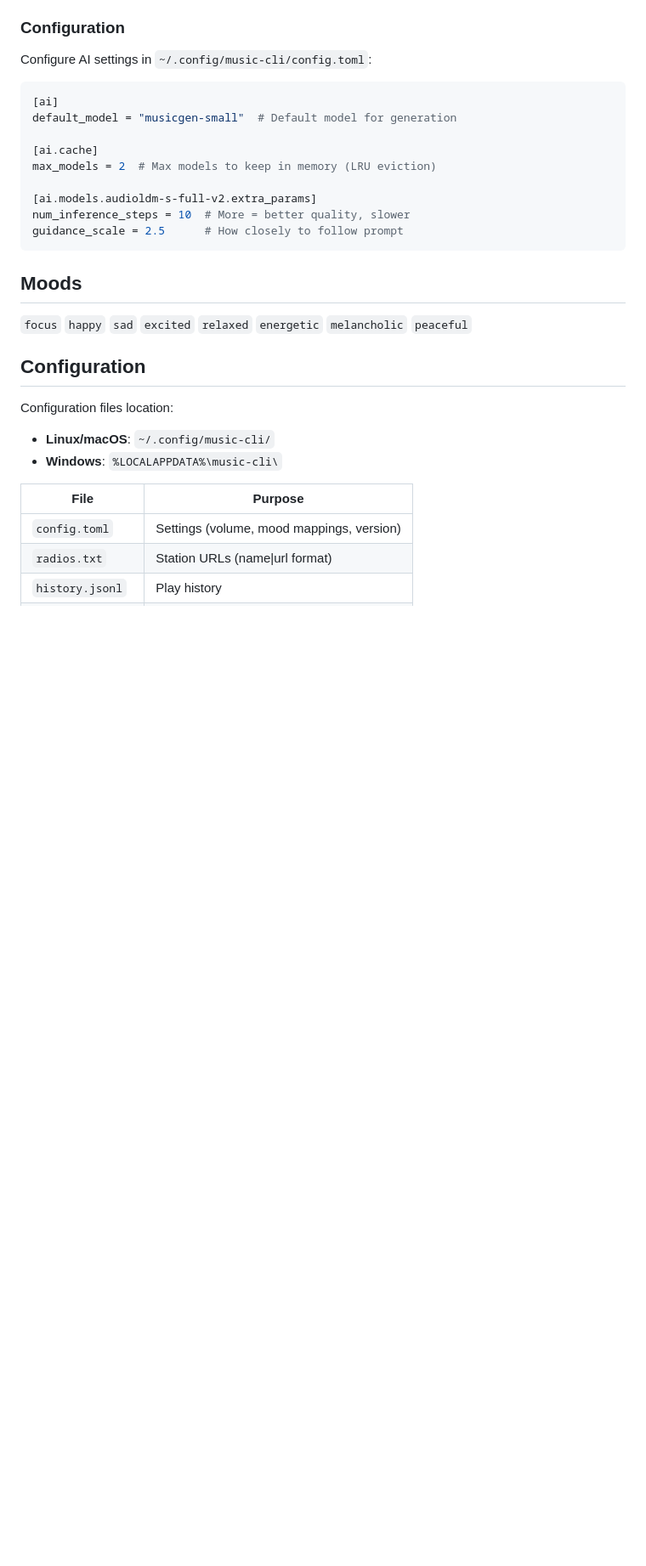
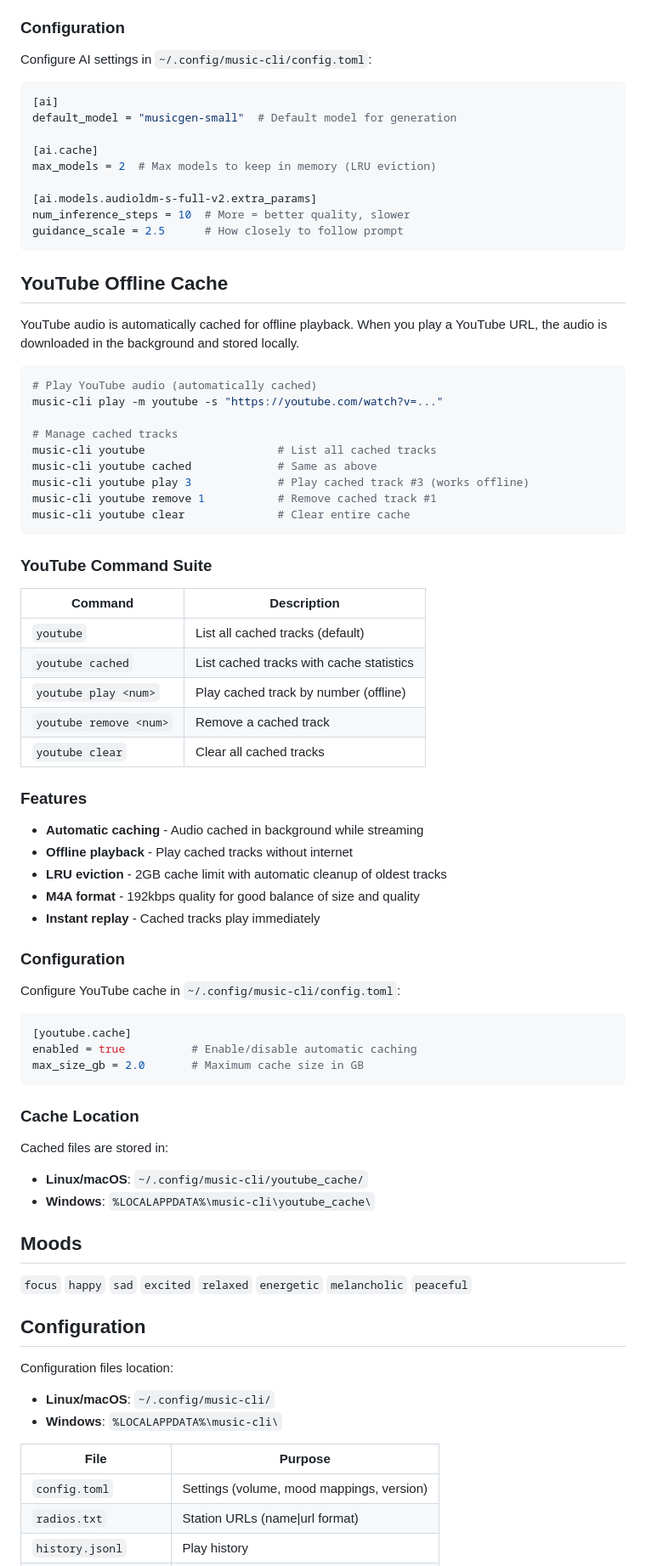
Before and after one commit to luongnv89/music-cli, a Markdown page: README.md, the part around one of its changes. Shown at 85% size. Rendered like a GitHub page; blank space fills up the shorter version.

````diff
--- a/README.md
+++ b/README.md
@@ -226,6 +229,55 @@ num_inference_steps = 10  # More = better quality, slower
 guidance_scale = 2.5      # How closely to follow prompt
 ```
 
+## YouTube Offline Cache
+
+YouTube audio is automatically cached for offline playback. When you play a YouTube URL, the audio is downloaded in the background and stored locally.
+
+```bash
+# Play YouTube audio (automatically cached)
+music-cli play -m youtube -s "https://youtube.com/watch?v=..."
+
+# Manage cached tracks
+music-cli youtube                    # List all cached tracks
+music-cli youtube cached             # Same as above
+music-cli youtube play 3             # Play cached track #3 (works offline)
+music-cli youtube remove 1           # Remove cached track #1
+music-cli youtube clear              # Clear entire cache
+```
+
+### YouTube Command Suite
+
+| Command | Description |
+|---------|-------------|
+| `youtube` | List all cached tracks (default) |
+| `youtube cached` | List cached tracks with cache statistics |
+| `youtube play <num>` | Play cached track by number (offline) |
+| `youtube remove <num>` | Remove a cached track |
+| `youtube clear` | Clear all cached tracks |
+
+### Features
+- **Automatic caching** - Audio cached in background while streaming
+- **Offline playback** - Play cached tracks without internet
+- **LRU eviction** - 2GB cache limit with automatic cleanup of oldest tracks
+- **M4A format** - 192kbps quality for good balance of size and quality
+- **Instant replay** - Cached tracks play immediately
+
+### Configuration
+
+Configure YouTube cache in `~/.config/music-cli/config.toml`:
+
+```toml
+[youtube.cache]
+enabled = true          # Enable/disable automatic caching
+max_size_gb = 2.0       # Maximum cache size in GB
+```
+
+### Cache Location
+
+Cached files are stored in:
+- **Linux/macOS**: `~/.config/music-cli/youtube_cache/`
+- **Windows**: `%LOCALAPPDATA%\music-cli\youtube_cache\`
+
 ## Moods
 
 `focus` `happy` `sad` `excited` `relaxed` `energetic` `melancholic` `peaceful`
````
Also changed, not shown: other parts of README.md (+21 -3 lines).
